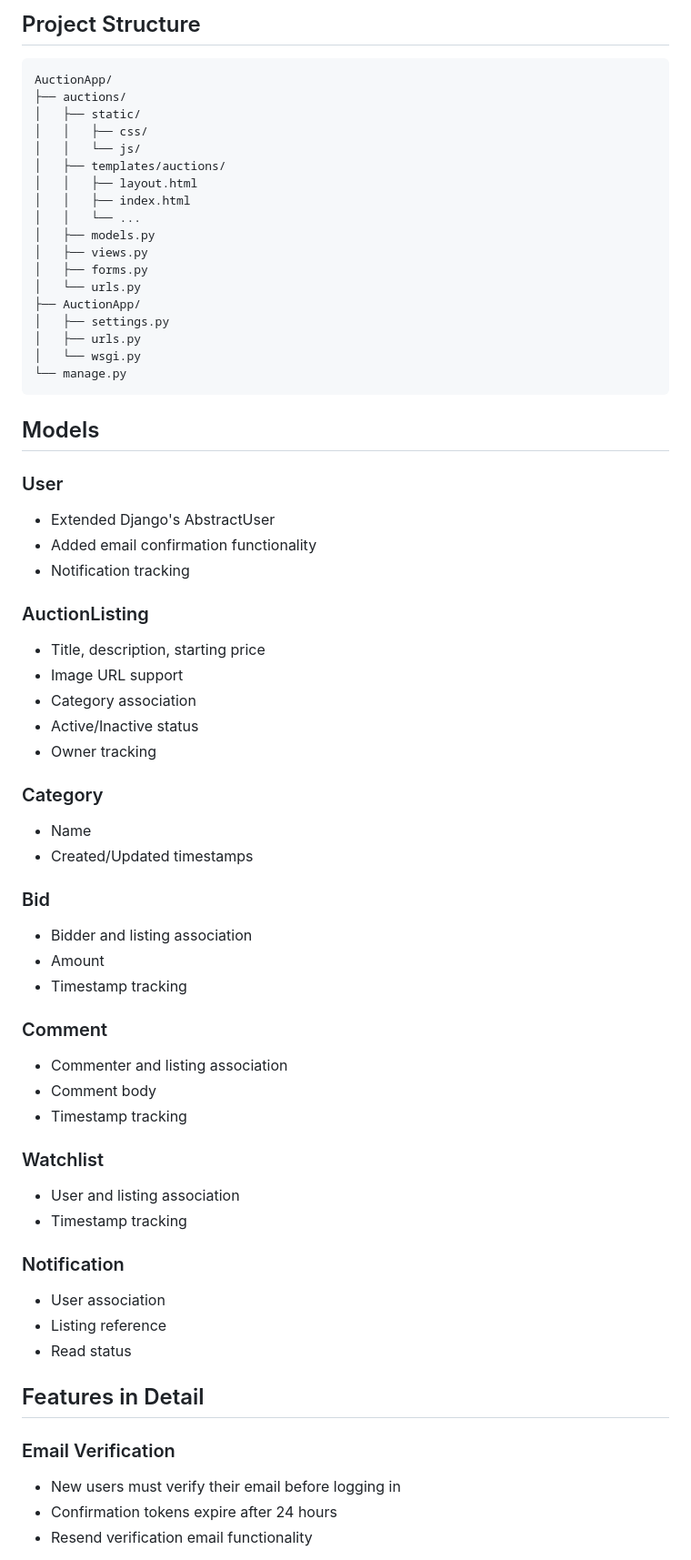
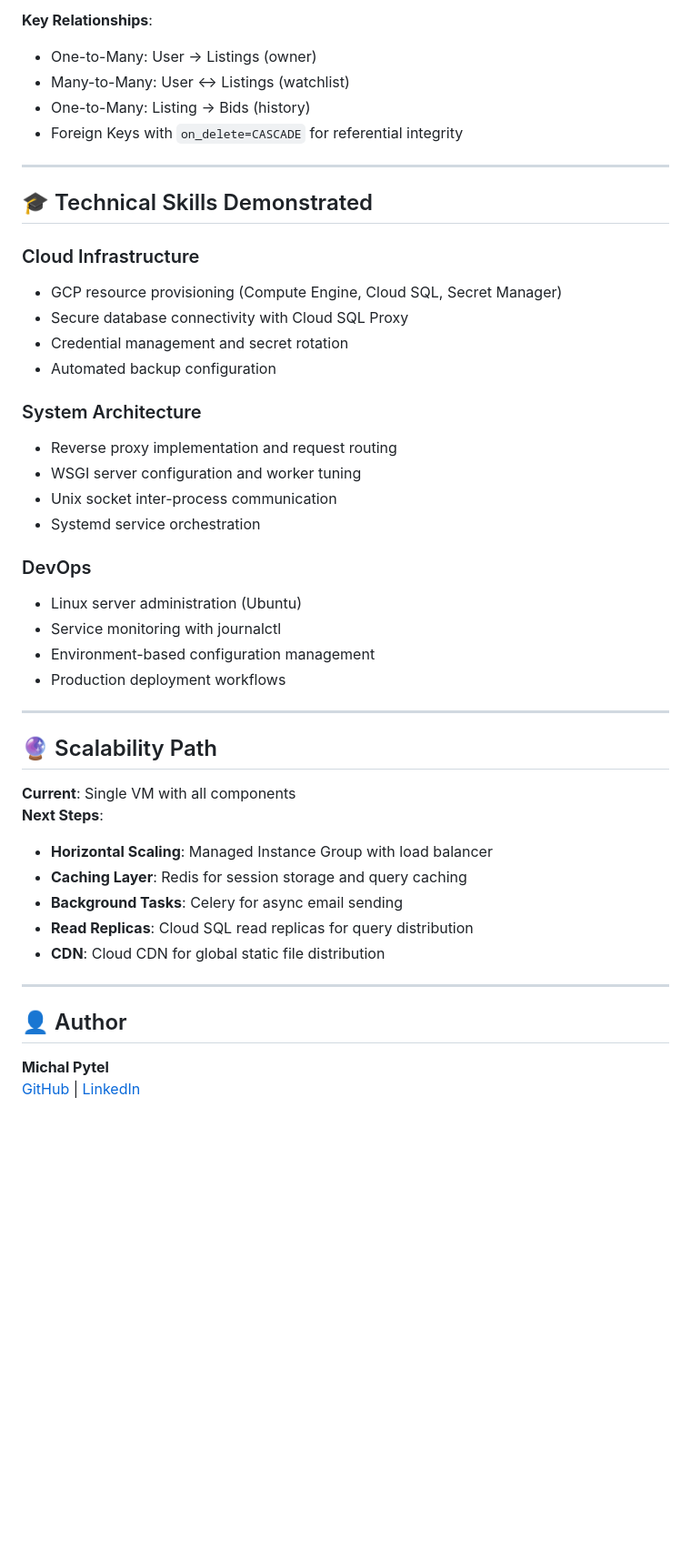
Before and after one commit to Michael-Pytel/AuctionApp, a Markdown page: readme.md, the part around one of its changes. Shown at 91% size. Drawn GitHub-style; blank space fills up the shorter version.

````diff
--- a/readme.md
+++ b/readme.md
@@ -83,68 +154,48 @@ python manage.py test auctions.tests
 
-## Project Structure
+**Key Relationships**:
+- One-to-Many: User → Listings (owner)
+- Many-to-Many: User ↔ Listings (watchlist)
+- One-to-Many: Listing → Bids (history)
+- Foreign Keys with `on_delete=CASCADE` for referential integrity
 
-```
-AuctionApp/
-├── auctions/
-│   ├── static/
-│   │   ├── css/
-│   │   └── js/
-│   ├── templates/auctions/
-│   │   ├── layout.html
-│   │   ├── index.html
-│   │   └── ...
-│   ├── models.py
-│   ├── views.py
-│   ├── forms.py
-│   └── urls.py
-├── AuctionApp/
-│   ├── settings.py
-│   ├── urls.py
-│   └── wsgi.py
-└── manage.py
-```
+---
 
-## Models
+## 🎓 Technical Skills Demonstrated
 
-### User
-- Extended Django's AbstractUser
-- Added email confirmation functionality
-- Notification tracking
+### Cloud Infrastructure
+- GCP resource provisioning (Compute Engine, Cloud SQL, Secret Manager)
+- Secure database connectivity with Cloud SQL Proxy
+- Credential management and secret rotation
+- Automated backup configuration
 
-### AuctionListing
-- Title, description, starting price
-- Image URL support
-- Category association
-- Active/Inactive status
-- Owner tracking
+### System Architecture
+- Reverse proxy implementation and request routing
+- WSGI server configuration and worker tuning
+- Unix socket inter-process communication
+- Systemd service orchestration
 
-### Category
-- Name
-- Created/Updated timestamps
+### DevOps
+- Linux server administration (Ubuntu)
+- Service monitoring with journalctl
+- Environment-based configuration management
+- Production deployment workflows
 
-### Bid
-- Bidder and listing association
-- Amount
-- Timestamp tracking
+---
 
-### Comment
-- Commenter and listing association
-- Comment body
-- Timestamp tracking
+## 🔮 Scalability Path
 
-### Watchlist
-- User and listing association
-- Timestamp tracking
+**Current**: Single VM with all components
+**Next Steps**:
+- **Horizontal Scaling**: Managed Instance Group with load balancer
+- **Caching Layer**: Redis for session storage and query caching
+- **Background Tasks**: Celery for async email sending
+- **Read Replicas**: Cloud SQL read replicas for query distribution
+- **CDN**: Cloud CDN for global static file distribution
 
-### Notification
-- User association
-- Listing reference
-- Read status
+---
 
-## Features in Detail
+## 👤 Author
 
-### Email Verification
-- New users must verify their email before logging in
-- Confirmation tokens expire after 24 hours
-- Resend verification email functionality
+**Michal Pytel**
+[GitHub](https://github.com/Michael-Pytel) | [LinkedIn](https://www.linkedin.com/in/michael-g-pytel/)
 
````
Also changed, not shown: other parts of readme.md (+135 -112 lines).
